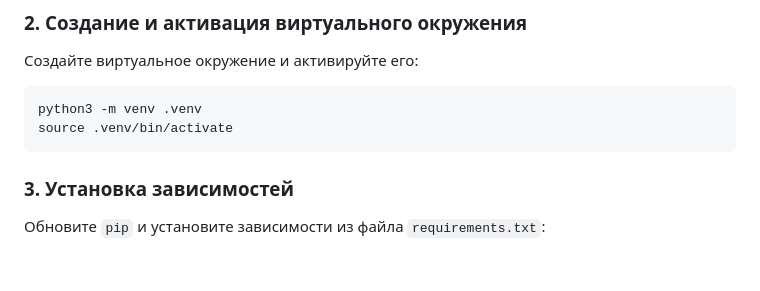
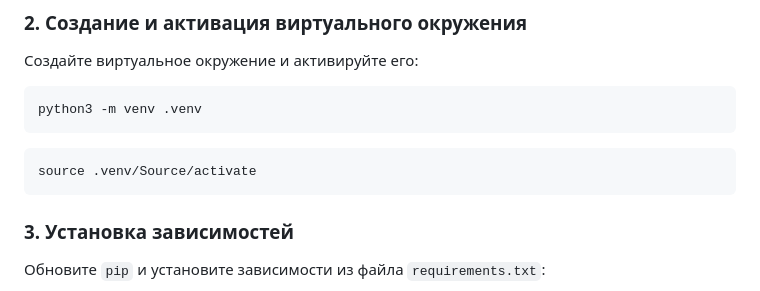
Before and after one commit to iva-smth/api_final_yatube, a Markdown page: README.md, the part around the change. Rendered like a GitHub page; blank space fills up the shorter version.

````diff
--- a/README.md
+++ b/README.md
@@ -37,7 +37,9 @@ cd api_final_yatube
 Создайте виртуальное окружение и активируйте его:
 ```bash
 python3 -m venv .venv
-source .venv/bin/activate
+```
+```bash
+source .venv/Source/activate
 ```
 
 ### 3. Установка зависимостей
````
